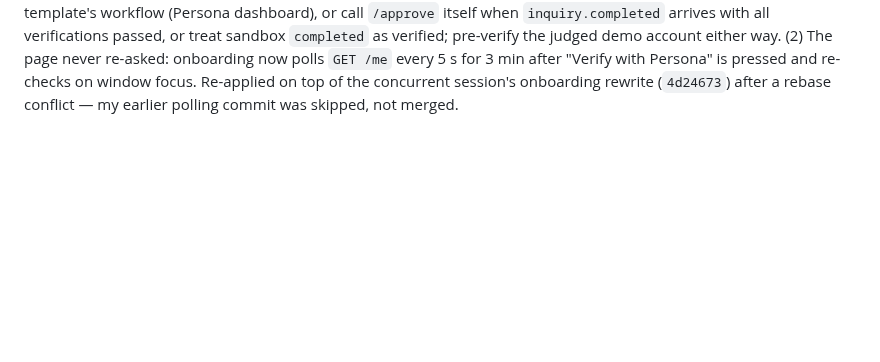
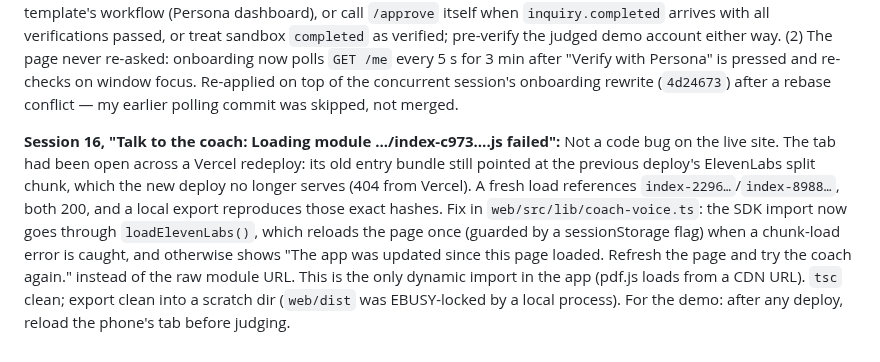
Before and after one commit to Odey340/Scallion, a Markdown page: docs/log/C.md, the part around the change. GitHub-like rendering; blank space fills up the shorter version.

Commit message:
[C] log: session 16, stale-chunk coach error
Co-Authored-By: Claude Fable 5.1 <noreply@anthropic.com>

```diff
--- a/docs/log/C.md
+++ b/docs/log/C.md
@@ -364,3 +364,5 @@ Concurrent with sessions 5-9 above (discovered on rebase, not before) — renumb
 **Contract changes needed:** None. `glucoseMedsDeclined` is device-local and deliberately not in `Answers`.
 
 **Session 15 (cont.), "verification on the page doesn't update":** Two causes. (1) Persona sandbox inquiries end in status `completed`, not `approved` — the webhook fired twice (`inquiry.completed` + `inquiry.transitioned`, both 200 at the API) but `persona.py` only applies `inquiry.approved` / completed-with-status-approved, so `verified` stayed false. Approving the inquiry through Persona's API (`POST /inquiries/{id}/approve`, works with the same `PERSONA_API_KEY` that mints links) fired `inquiry.approved` and `/me` flipped to `verified: true, age: 49` within 4 s. Joseph's outlook.com account is now verified. **TODO(D):** for every other user the API needs one of: auto-approve in the template's workflow (Persona dashboard), or call `/approve` itself when `inquiry.completed` arrives with all verifications passed, or treat sandbox `completed` as verified; pre-verify the judged demo account either way. (2) The page never re-asked: onboarding now polls `GET /me` every 5 s for 3 min after "Verify with Persona" is pressed and re-checks on window focus. Re-applied on top of the concurrent session's onboarding rewrite (`4d24673`) after a rebase conflict — my earlier polling commit was skipped, not merged.
+
+**Session 16, "Talk to the coach: Loading module .../index-c973….js failed":** Not a code bug on the live site. The tab had been open across a Vercel redeploy: its old entry bundle still pointed at the previous deploy's ElevenLabs split chunk, which the new deploy no longer serves (404 from Vercel). A fresh load references `index-2296…`/`index-8988…`, both 200, and a local export reproduces those exact hashes. Fix in `web/src/lib/coach-voice.ts`: the SDK import now goes through `loadElevenLabs()`, which reloads the page once (guarded by a sessionStorage flag) when a chunk-load error is caught, and otherwise shows "The app was updated since this page loaded. Refresh the page and try the coach again." instead of the raw module URL. This is the only dynamic import in the app (pdf.js loads from a CDN URL). `tsc` clean; export clean into a scratch dir (`web/dist` was EBUSY-locked by a local process). For the demo: after any deploy, reload the phone's tab before judging.
```
